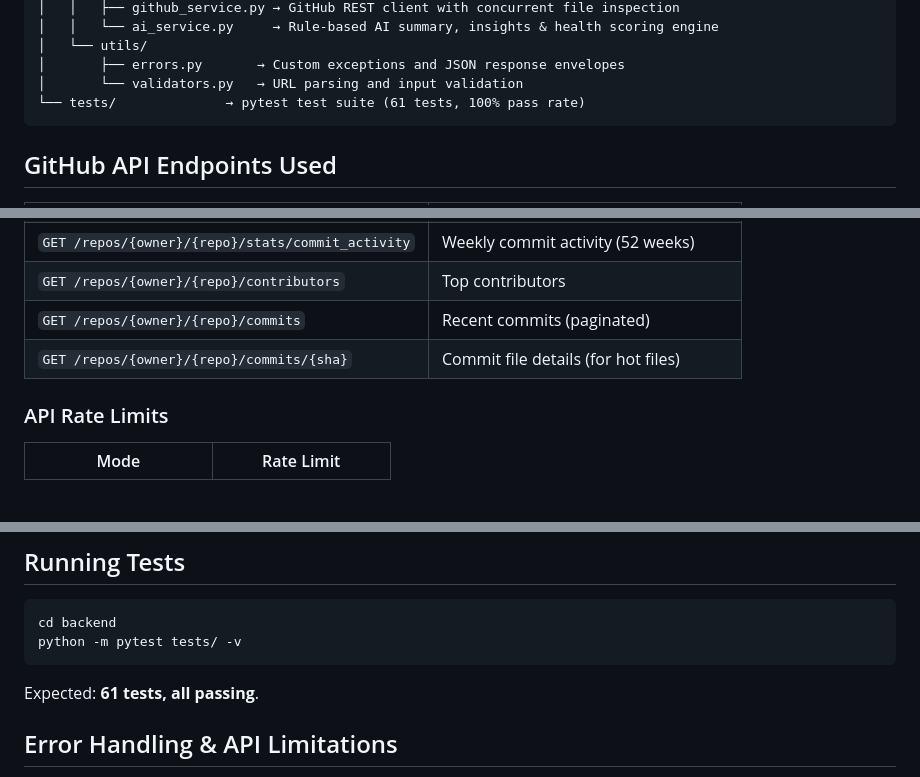
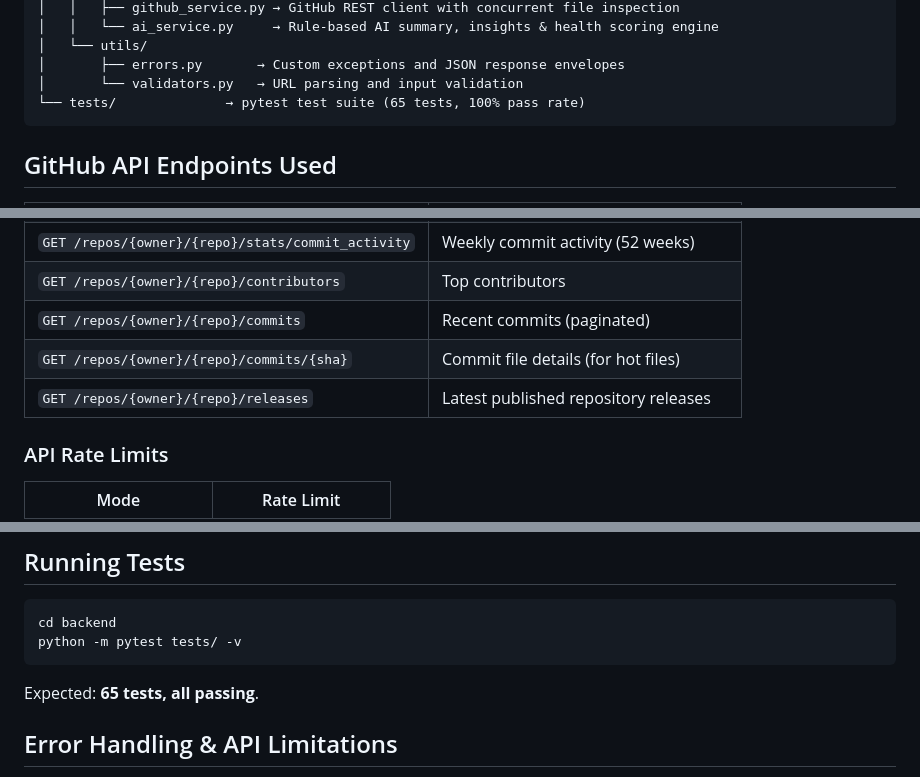
Before and after one commit to abhi-patil-10/Ai_Agents, a Markdown page: gitstory/README.md, 3 parts joined by grey strips. GitHub-like rendering; blank space fills up the shorter version.

Commit message:
docs: update README with releases, 65 tests, and summary/export documentation

````diff
--- a/gitstory/README.md
+++ b/gitstory/README.md
@@ -75,7 +75,7 @@ backend/
 │   └── utils/
 │       ├── errors.py       → Custom exceptions and JSON response envelopes
 │       └── validators.py   → URL parsing and input validation
-└── tests/              → pytest test suite (61 tests, 100% pass rate)
+└── tests/              → pytest test suite (65 tests, 100% pass rate)
 ```
 
 ## GitHub API Endpoints Used
@@ -88,6 +88,7 @@ backend/
 | `GET /repos/{owner}/{repo}/contributors` | Top contributors |
 | `GET /repos/{owner}/{repo}/commits` | Recent commits (paginated) |
 | `GET /repos/{owner}/{repo}/commits/{sha}` | Commit file details (for hot files) |
+| `GET /repos/{owner}/{repo}/releases` | Latest published repository releases |
 
 ### API Rate Limits
 
@@ -156,7 +157,7 @@ cd backend
 python -m pytest tests/ -v
 ```
 
-Expected: **61 tests, all passing**.
+Expected: **65 tests, all passing**.
 
 ## Error Handling & API Limitations
 
````
